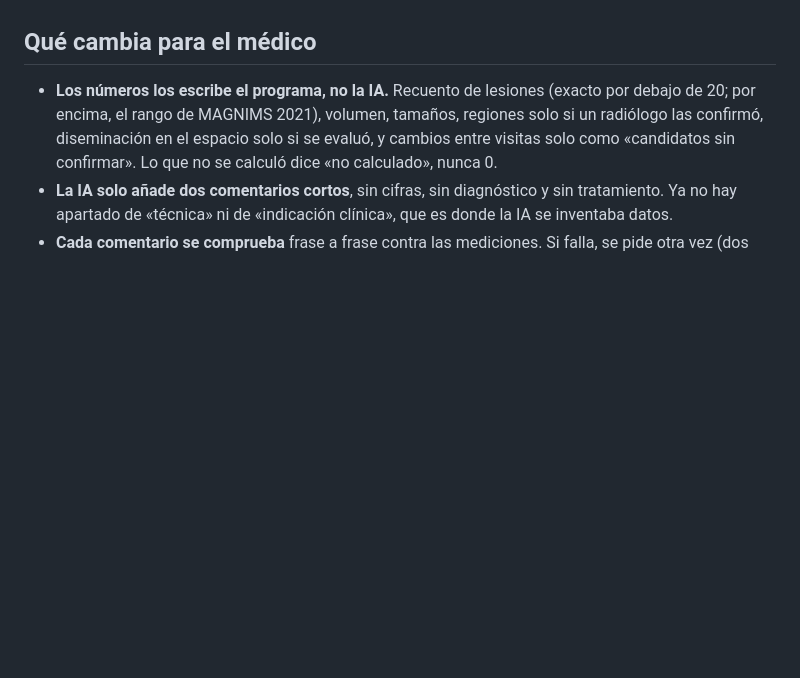
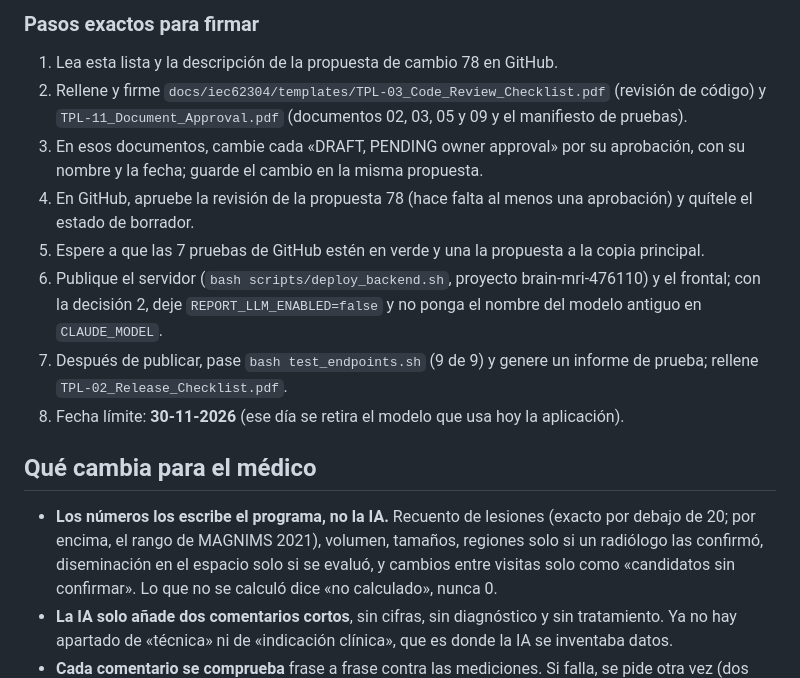
Before and after one commit to nicolasbonilla/medical-imaging-viewer, a Markdown page: reports/Lista del dueño 2026-11-10 informe verificado.md, the part around one of its changes. Rendered like a GitHub page; blank space fills up the shorter version.

```diff
--- a/reports/Lista del dueño 2026-11-10 informe verificado.md
+++ b/reports/Lista del dueño 2026-11-10 informe verificado.md
@@ -5,3 +39,13 @@ Propuesta de cambio en GitHub: https://github.com/nicolasbonilla/medical-imaging
+### Pasos exactos para firmar
+
+1. Lea esta lista y la descripción de la propuesta de cambio 78 en GitHub.
+2. Rellene y firme `docs/iec62304/templates/TPL-03_Code_Review_Checklist.pdf` (revisión de código) y `TPL-11_Document_Approval.pdf` (documentos 02, 03, 05 y 09 y el manifiesto de pruebas).
+3. En esos documentos, cambie cada «DRAFT, PENDING owner approval» por su aprobación, con su nombre y la fecha; guarde el cambio en la misma propuesta.
+4. En GitHub, apruebe la revisión de la propuesta 78 (hace falta al menos una aprobación) y quítele el estado de borrador.
+5. Espere a que las 7 pruebas de GitHub estén en verde y una la propuesta a la copia principal.
+6. Publique el servidor (`bash scripts/deploy_backend.sh`, proyecto brain-mri-476110) y el frontal; con la decisión 2, deje `REPORT_LLM_ENABLED=false` y no ponga el nombre del modelo antiguo en `CLAUDE_MODEL`.
+7. Después de publicar, pase `bash test_endpoints.sh` (9 de 9) y genere un informe de prueba; rellene `TPL-02_Release_Checklist.pdf`.
+8. Fecha límite: **30-11-2026** (ese día se retira el modelo que usa hoy la aplicación).
 
 ## Qué cambia para el médico
 
```
Also changed, not shown: other parts of reports/Lista del dueño 2026-11-10 informe verificado.md (+34 -0 lines).
